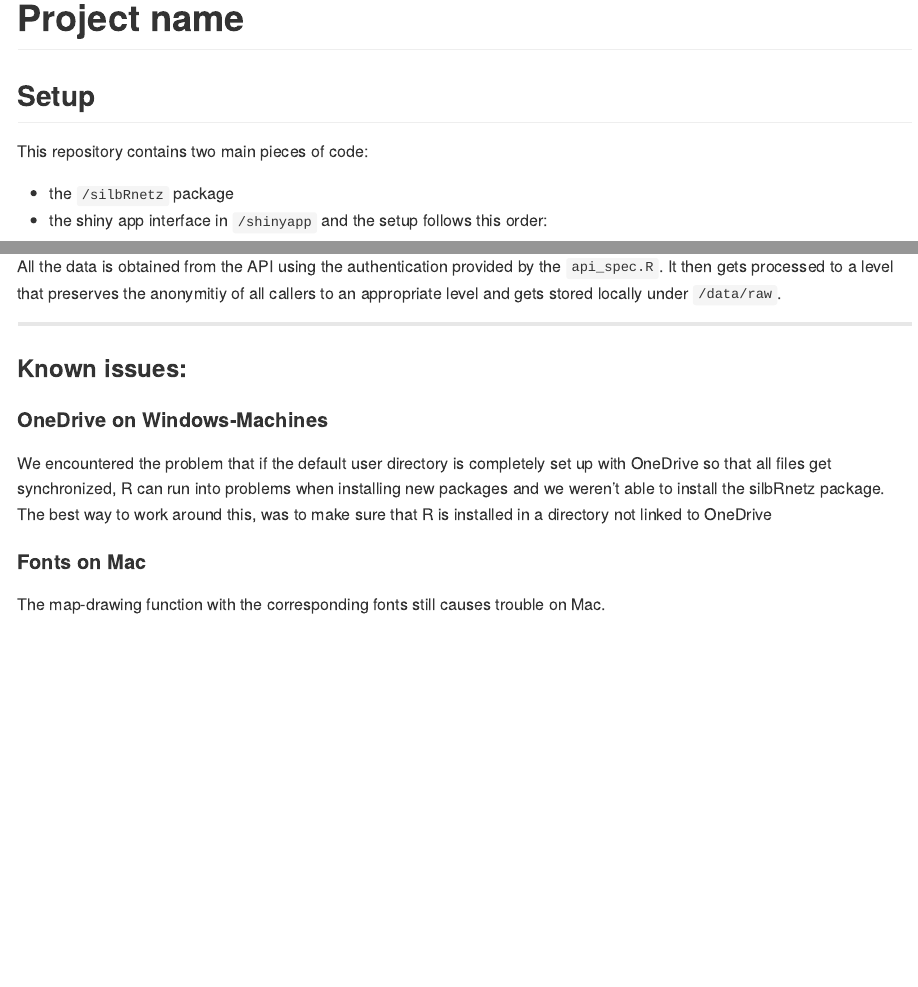
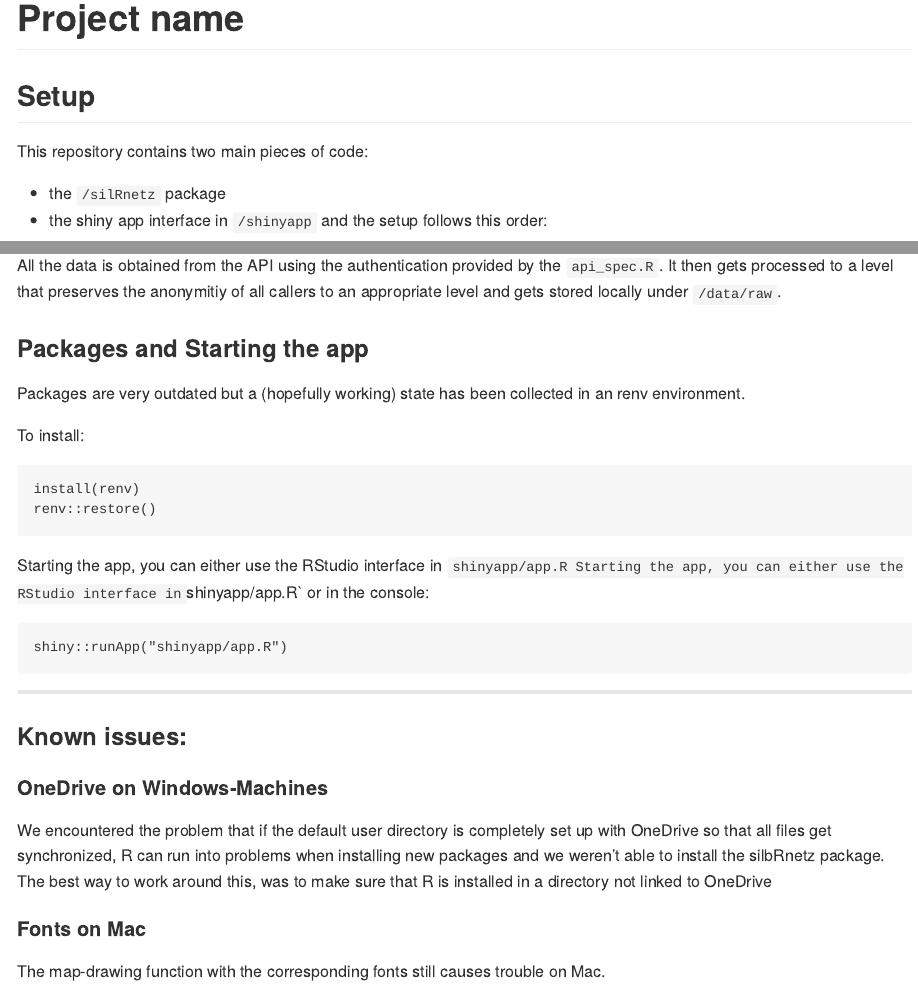
Before and after one commit to CorrelAid/silbernetz-public, an R Markdown document (README.Rmd): the page in a window 1100 px wide, from its top, and a second part further down, joined at a grey line. The pictures show the output file README.md that the author committed with the source, drawn offline in the style of GitHub.

Commit message:
update readme

````diff
--- a/README.Rmd
+++ b/README.Rmd
@@ -46,6 +48,24 @@ All the data is obtained from the API using the authentication provided by
 the `api_spec.R`. It then gets processed to a level that preserves the anonymitiy
 of all callers to an appropriate level and gets stored locally under `/data/raw`.
 
+### Packages and Starting the app
+
+Packages are very outdated but a (hopefully working) state has been collected in an renv environment.
+
+To install:
+
+```
+install(renv)
+renv::restore()
+```
+
+Starting the app, you can either use the RStudio interface in `shinyapp/app.R
+Starting the app, you can either use the RStudio interface in `shinyapp/app.R` or in the console:
+
+```
+shiny::runApp("shinyapp/app.R")
+```
+
 ---
 ### Known issues:
 #### OneDrive on Windows-Machines
````
Also changed, not shown: README.html (added), README.md, README.Rmd (2 more changed lines).
